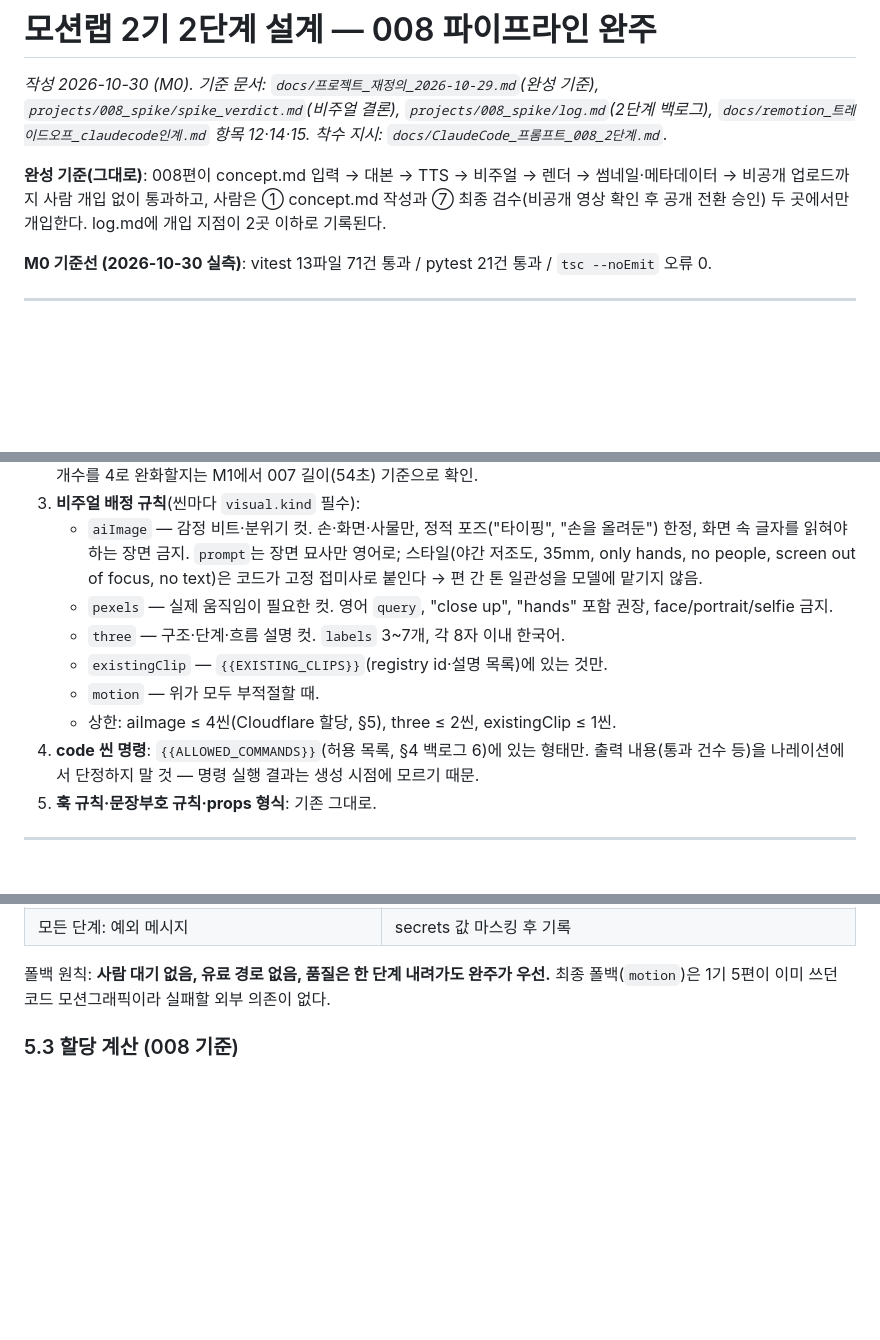
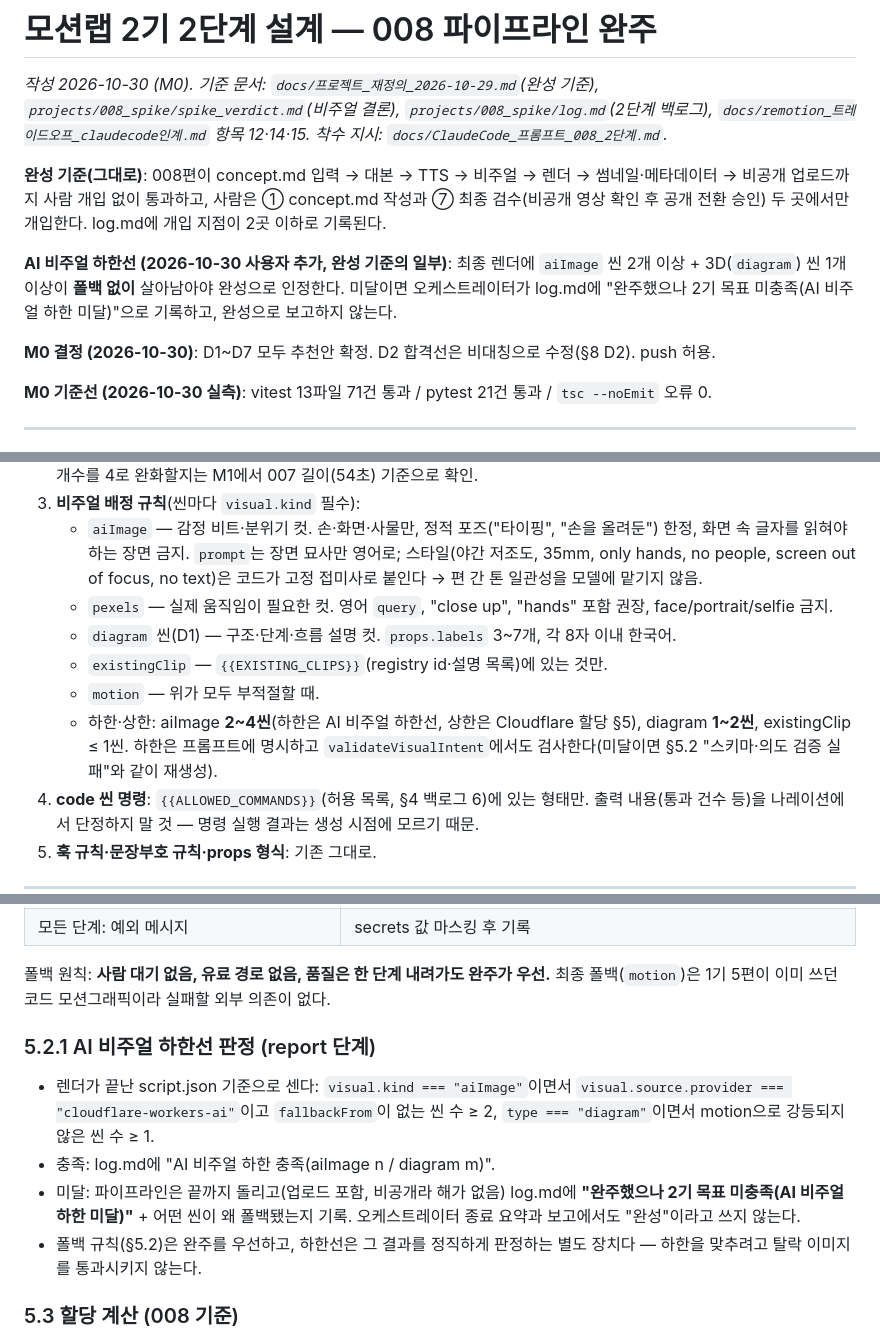
Before and after one commit to DevCoreDXI76/MotionLab, a Markdown page: docs/2단계_설계.md, 3 parts joined by grey strips. Drawn GitHub-style; blank space fills up the shorter version.

Commit message:
docs(008): record M0 decisions — D1-D7, asymmetric D2 bar, AI visual floor
Co-Authored-By: Claude Opus 5.5 <noreply@anthropic.com>

```diff
--- a/docs/2단계_설계.md
+++ b/docs/2단계_설계.md
@@ -3,6 +3,10 @@
 *작성 2026-10-30 (M0). 기준 문서: `docs/프로젝트_재정의_2026-10-29.md`(완성 기준), `projects/008_spike/spike_verdict.md`(비주얼 결론), `projects/008_spike/log.md`(2단계 백로그), `docs/remotion_트레이드오프_claudecode인계.md` 항목 12·14·15. 착수 지시: `docs/ClaudeCode_프롬프트_008_2단계.md`.*
 
 **완성 기준(그대로)**: 008편이 concept.md 입력 → 대본 → TTS → 비주얼 → 렌더 → 썸네일·메타데이터 → 비공개 업로드까지 사람 개입 없이 통과하고, 사람은 ① concept.md 작성과 ⑦ 최종 검수(비공개 영상 확인 후 공개 전환 승인) 두 곳에서만 개입한다. log.md에 개입 지점이 2곳 이하로 기록된다.
+
+**AI 비주얼 하한선 (2026-10-30 사용자 추가, 완성 기준의 일부)**: 최종 렌더에 `aiImage` 씬 2개 이상 + 3D(`diagram`) 씬 1개 이상이 **폴백 없이** 살아남아야 완성으로 인정한다. 미달이면 오케스트레이터가 log.md에 "완주했으나 2기 목표 미충족(AI 비주얼 하한 미달)"으로 기록하고, 완성으로 보고하지 않는다.
+
+**M0 결정 (2026-10-30)**: D1~D7 모두 추천안 확정. D2 합격선은 비대칭으로 수정(§8 D2). push 허용.
 
 **M0 기준선 (2026-10-30 실측)**: vitest 13파일 71건 통과 / pytest 21건 통과 / `tsc --noEmit` 오류 0.
 
@@ -106,10 +110,10 @@
 3. **비주얼 배정 규칙**(씬마다 `visual.kind` 필수):
    - `aiImage` — 감정 비트·분위기 컷. 손·화면·사물만, 정적 포즈("타이핑", "손을 올려둔") 한정, 화면 속 글자를 읽혀야 하는 장면 금지. `prompt`는 장면 묘사만 영어로; 스타일(야간 저조도, 35mm, only hands, no people, screen out of focus, no text)은 코드가 고정 접미사로 붙인다 → 편 간 톤 일관성을 모델에 맡기지 않음.
    - `pexels` — 실제 움직임이 필요한 컷. 영어 `query`, "close up", "hands" 포함 권장, face/portrait/selfie 금지.
-   - `three` — 구조·단계·흐름 설명 컷. `labels` 3~7개, 각 8자 이내 한국어.
+   - `diagram` 씬(D1) — 구조·단계·흐름 설명 컷. `props.labels` 3~7개, 각 8자 이내 한국어.
    - `existingClip` — `{{EXISTING_CLIPS}}`(registry id·설명 목록)에 있는 것만.
    - `motion` — 위가 모두 부적절할 때.
-   - 상한: aiImage ≤ 4씬(Cloudflare 할당, §5), three ≤ 2씬, existingClip ≤ 1씬.
+   - 하한·상한: aiImage **2~4씬**(하한은 AI 비주얼 하한선, 상한은 Cloudflare 할당 §5), diagram **1~2씬**, existingClip ≤ 1씬. 하한은 프롬프트에 명시하고 `validateVisualIntent`에서도 검사한다(미달이면 §5.2 "스키마·의도 검증 실패"와 같이 재생성).
 4. **code 씬 명령**: `{{ALLOWED_COMMANDS}}`(허용 목록, §4 백로그 6)에 있는 형태만. 출력 내용(통과 건수 등)을 나레이션에서 단정하지 말 것 — 명령 실행 결과는 생성 시점에 모르기 때문.
 5. **훅 규칙·문장부호 규칙·props 형식**: 기존 그대로.
 
@@ -188,6 +192,13 @@ produce.ts 008_x
 | 모든 단계: 예외 메시지 | secrets 값 마스킹 후 기록 |
 
 폴백 원칙: **사람 대기 없음, 유료 경로 없음, 품질은 한 단계 내려가도 완주가 우선.** 최종 폴백(`motion`)은 1기 5편이 이미 쓰던 코드 모션그래픽이라 실패할 외부 의존이 없다.
+
+### 5.2.1 AI 비주얼 하한선 판정 (report 단계)
+
+- 렌더가 끝난 script.json 기준으로 센다: `visual.kind === "aiImage"`이면서 `visual.source.provider === "cloudflare-workers-ai"`이고 `fallbackFrom`이 없는 씬 수 ≥ 2, `type === "diagram"`이면서 motion으로 강등되지 않은 씬 수 ≥ 1.
+- 충족: log.md에 "AI 비주얼 하한 충족(aiImage n / diagram m)".
+- 미달: 파이프라인은 끝까지 돌리고(업로드 포함, 비공개라 해가 없음) log.md에 **"완주했으나 2기 목표 미충족(AI 비주얼 하한 미달)"** + 어떤 씬이 왜 폴백됐는지 기록. 오케스트레이터 종료 요약과 보고에서도 "완성"이라고 쓰지 않는다.
+- 폴백 규칙(§5.2)은 완주를 우선하고, 하한선은 그 결과를 정직하게 판정하는 별도 장치다 — 하한을 맞추려고 탈락 이미지를 통과시키지 않는다.
 
 ### 5.3 할당 계산 (008 기준)
 
```
Also changed, not shown: other parts of docs/2단계_설계.md (+4 -4 lines).
